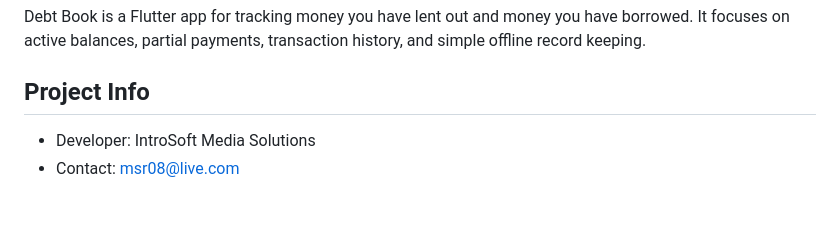
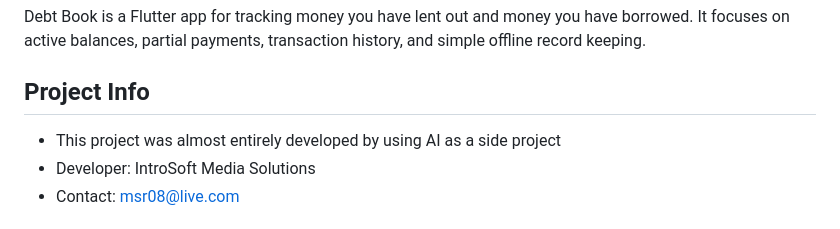
Before and after one commit to dreamer8ful/debt_book, a Markdown page: README.md, the part around the change. Drawn GitHub-style.

Commit message:
Add AI development note to project info
Updated project info to include AI development note.

```diff
--- a/README.md
+++ b/README.md
@@ -4,6 +4,7 @@ Debt Book is a Flutter app for tracking money you have lent out and money you ha
 
 ## Project Info
 
+- This project was almost entirely developed by using AI as a side project
 - Developer: IntroSoft Media Solutions
 - Contact: msr08@live.com
 
```
